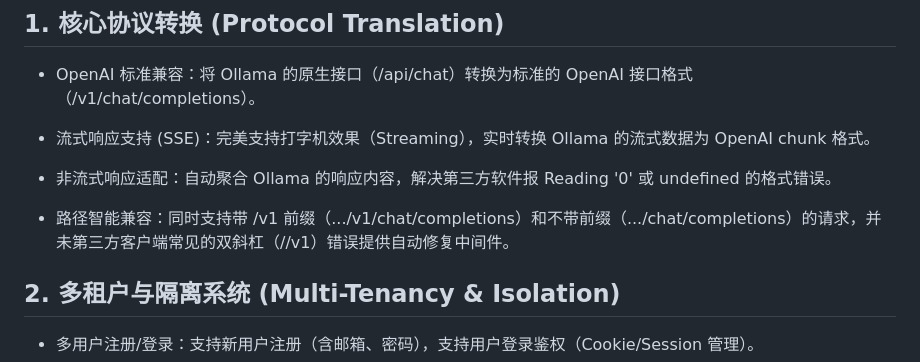
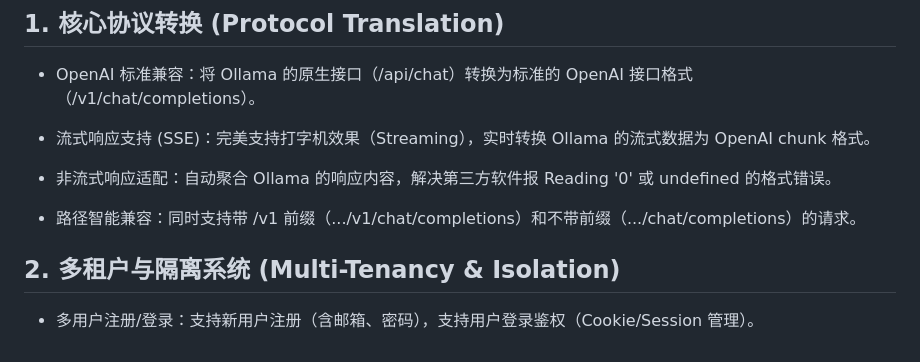
Before and after one commit to lewellyn7/Ollamacloud-Proxy, a Markdown page: README.md, the part around the change. Rendered like a GitHub page.

Commit message:
Update README to clarify path compatibility support
Removed mention of automatic middleware for fixing double slashes in request paths.

```diff
--- a/README.md
+++ b/README.md
@@ -41,7 +41,7 @@
 
 - 非流式响应适配：自动聚合 Ollama 的响应内容，解决第三方软件报 Reading '0' 或 undefined 的格式错误。
 
-- 路径智能兼容：同时支持带 /v1 前缀（.../v1/chat/completions）和不带前缀（.../chat/completions）的请求，并未第三方客户端常见的双斜杠（//v1）错误提供自动修复中间件。
+- 路径智能兼容：同时支持带 /v1 前缀（.../v1/chat/completions）和不带前缀（.../chat/completions）的请求。
 
 ## 2. 多租户与隔离系统 (Multi-Tenancy & Isolation)
 - 多用户注册/登录：支持新用户注册（含邮箱、密码），支持用户登录鉴权（Cookie/Session 管理）。
```
